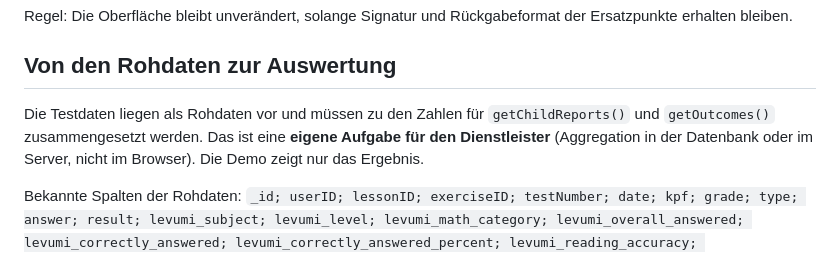
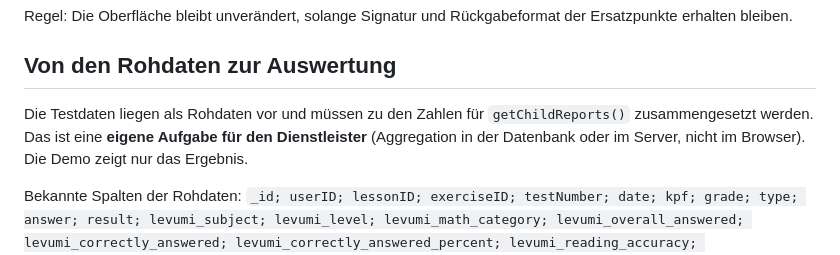
Before and after one commit to Kardakov-rgb/draft_CW_Auswertung, a Markdown page: docs/HANDOVER.md, the part around the change. Rendered like a GitHub page.

Commit message:
HANDOVER: Verweis auf entfernte Funktion bereinigt
Co-Authored-By: Claude Sonnet 5.5 <noreply@anthropic.com>
Claude-Session: https://claude.ai/code/session_017oFPzHPWLekHa7wXY7AyA4

```diff
--- a/docs/HANDOVER.md
+++ b/docs/HANDOVER.md
@@ -90,8 +90,8 @@ erhalten bleiben.
 
 ## Von den Rohdaten zur Auswertung
 
-Die Testdaten liegen als Rohdaten vor und müssen zu den Zahlen für `getChildReports()` und
-`getOutcomes()` zusammengesetzt werden. Das ist eine **eigene Aufgabe für den Dienstleister**
+Die Testdaten liegen als Rohdaten vor und müssen zu den Zahlen für `getChildReports()`
+zusammengesetzt werden. Das ist eine **eigene Aufgabe für den Dienstleister**
 (Aggregation in der Datenbank oder im Server, nicht im Browser). Die Demo zeigt nur das Ergebnis.
 
 Bekannte Spalten der Rohdaten: `_id; userID; lessonID; exerciseID; testNumber; date; kpf; grade; type;
```
